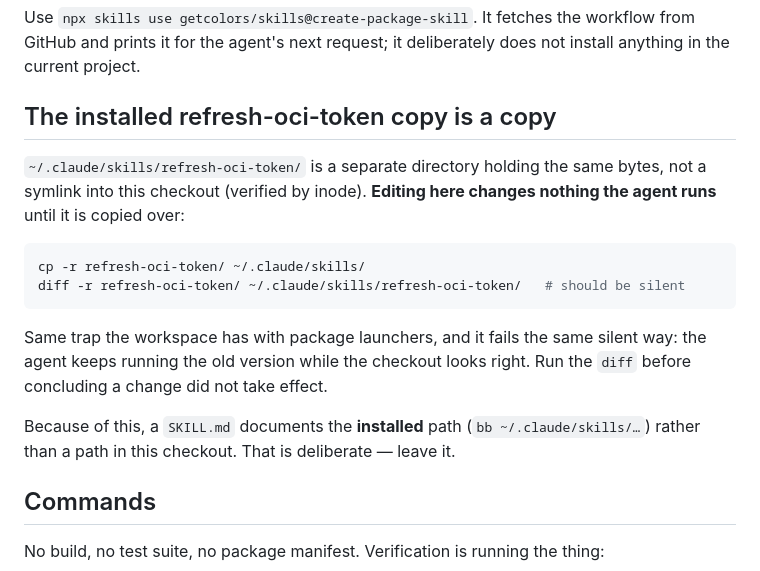
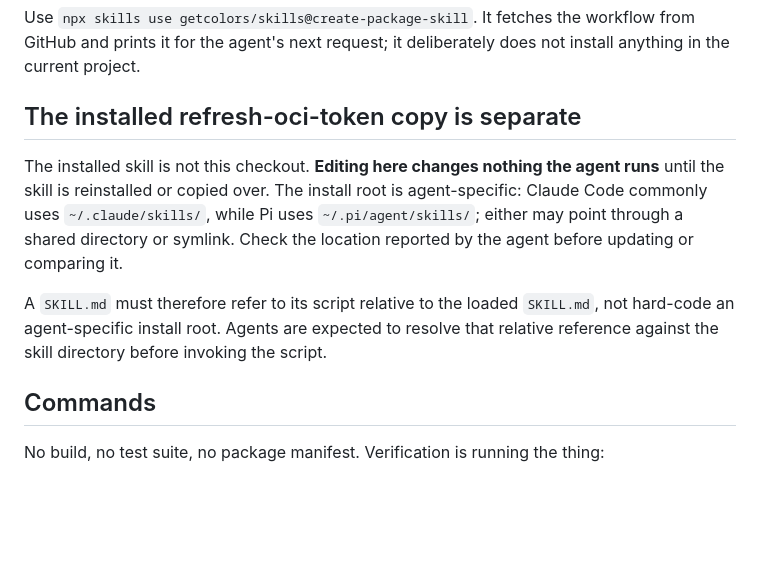
Before and after one commit to getcolors/skills, a Markdown page: CLAUDE.md, the part around the change. Drawn GitHub-style; blank space fills up the shorter version.

````diff
--- a/CLAUDE.md
+++ b/CLAUDE.md
@@ -45,24 +45,18 @@ Use `npx skills use getcolors/skills@create-package-skill`. It fetches the
 workflow from GitHub and prints it for the agent's next request; it deliberately
 does not install anything in the current project.
 
-## The installed refresh-oci-token copy is a copy
+## The installed refresh-oci-token copy is separate
 
-`~/.claude/skills/refresh-oci-token/` is a separate directory holding the same bytes, not a
-symlink into this checkout (verified by inode). **Editing here changes nothing
-the agent runs** until it is copied over:
+The installed skill is not this checkout. **Editing here changes nothing the
+agent runs** until the skill is reinstalled or copied over. The install root is
+agent-specific: Claude Code commonly uses `~/.claude/skills/`, while Pi uses
+`~/.pi/agent/skills/`; either may point through a shared directory or symlink.
+Check the location reported by the agent before updating or comparing it.
 
-```sh
-cp -r refresh-oci-token/ ~/.claude/skills/
-diff -r refresh-oci-token/ ~/.claude/skills/refresh-oci-token/   # should be silent
-```
-
-Same trap the workspace has with package launchers, and it fails the same silent
-way: the agent keeps running the old version while the checkout looks right. Run
-the `diff` before concluding a change did not take effect.
-
-Because of this, a `SKILL.md` documents the **installed** path
-(`bb ~/.claude/skills/…`) rather than a path in this checkout. That is deliberate
-— leave it.
+A `SKILL.md` must therefore refer to its script relative to the loaded
+`SKILL.md`, not hard-code an agent-specific install root. Agents are expected to
+resolve that relative reference against the skill directory before invoking the
+script.
 
 ## Commands
 
````
Also changed, not shown: refresh-oci-token/SKILL.md (+9 -2 lines), 1 other file.
